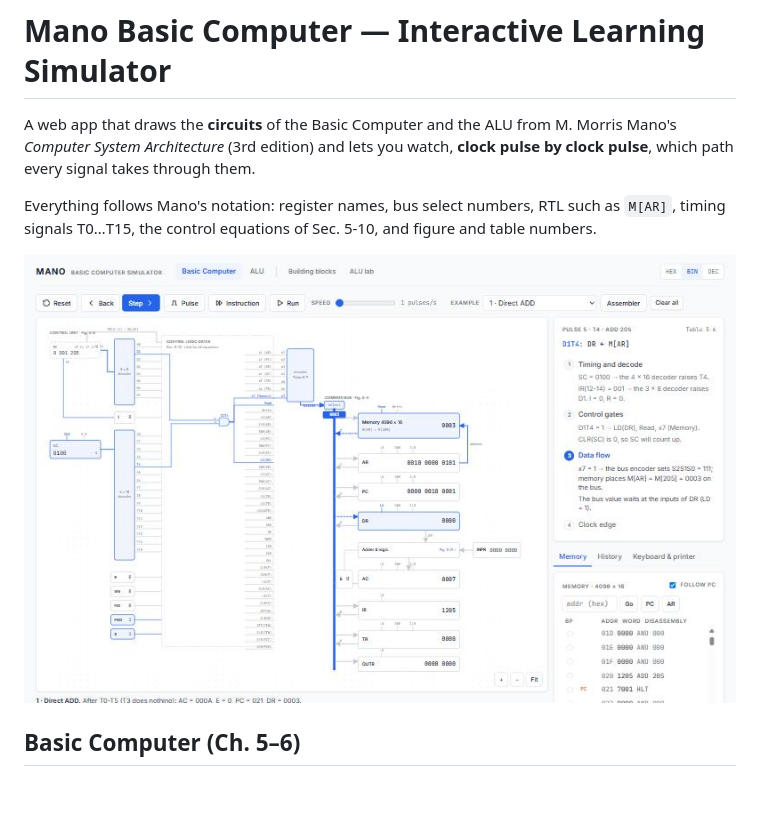
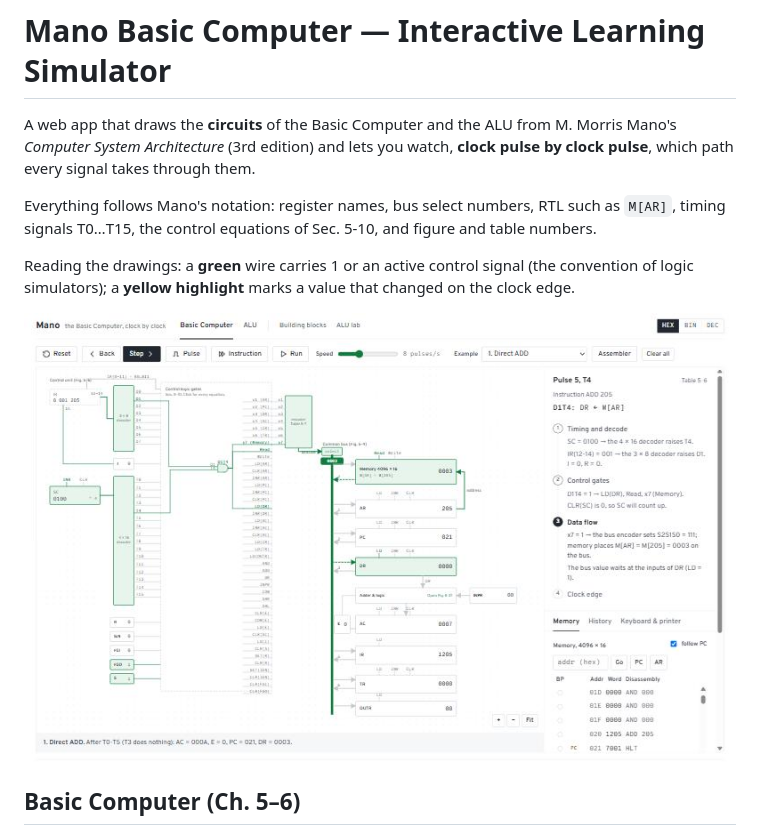
Before and after one commit to ertugrulbayraktr/mano-basic-computer, a Markdown page: README.md, the part around the change. GitHub-like rendering; pictures changed too: docs/screenshots/basic-computer.jpg; blank space fills up the shorter version.

```diff
--- a/README.md
+++ b/README.md
@@ -6,6 +6,9 @@ which path every signal takes through them.
 
 Everything follows Mano's notation: register names, bus select numbers, RTL such as `M[AR]`,
 timing signals T0…T15, the control equations of Sec. 5-10, and figure and table numbers.
+
+Reading the drawings: a **green** wire carries 1 or an active control signal (the convention of
+logic simulators); a **yellow highlight** marks a value that changed on the clock edge.
 
 ![The Basic Computer circuit during the data-flow sub-step of D1T4 (ADD 205)](docs/screenshots/basic-computer.jpg)
 
```
Also changed, not shown: docs/screenshots/alu-circuit.jpg, docs/screenshots/building-blocks-bus.jpg, 8 other files.
